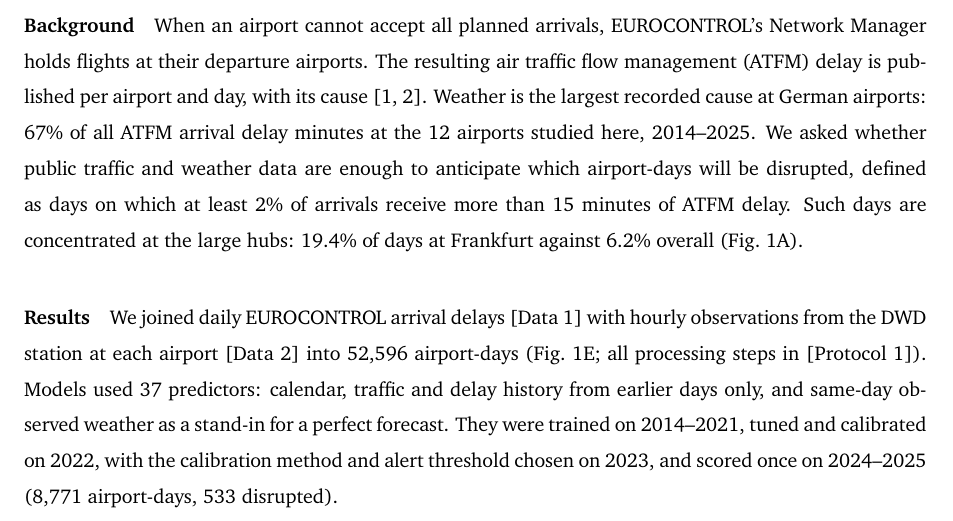
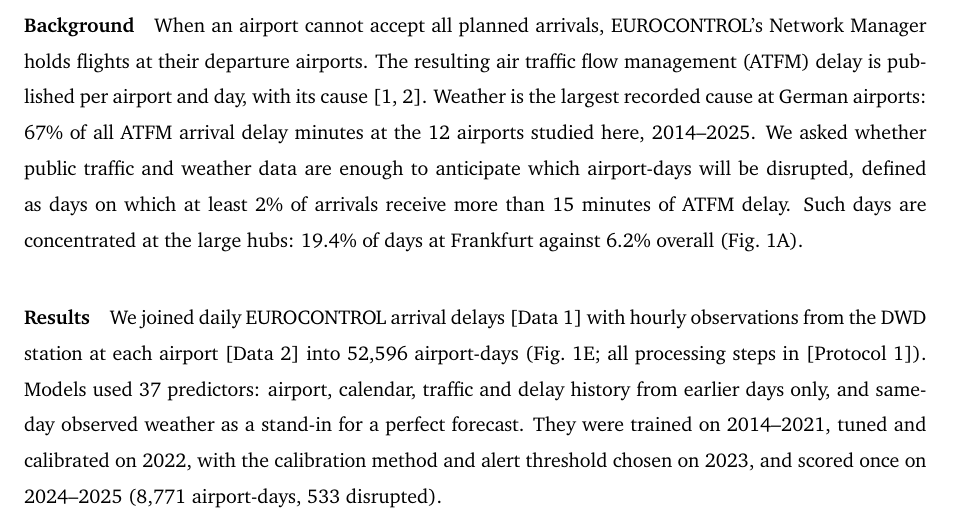
Before and after one commit to sidnov6/german-airport-disruption, a LaTeX document (paper/main.tex): part of page 1 of 3, cut so that both start at the same text. Compiled offline with pdfLaTeX.

Commit message:
Clarify the Frankfurt comparison in the README and list the airport among the paper's predictors

```diff
--- a/paper/main.tex
+++ b/paper/main.tex
@@ -72,7 +72,7 @@
 When an airport cannot accept all planned arrivals, EUROCONTROL's Network Manager holds flights at their departure airports. The resulting air traffic flow management (ATFM) delay is published per airport and day, with its cause [1, 2]. Weather is the largest recorded cause at German airports: 67\% of all ATFM arrival delay minutes at the 12 airports studied here, 2014--2025. We asked whether public traffic and weather data are enough to anticipate which airport-days will be disrupted, defined as days on which at least 2\% of arrivals receive more than 15 minutes of ATFM delay. Such days are concentrated at the large hubs: 19.4\% of days at Frankfurt against 6.2\% overall (Fig.~1A).
 
 \paragraph{Results}
-We joined daily EUROCONTROL arrival delays [Data~1] with hourly observations from the DWD station at each airport [Data~2] into 52,596 airport-days (Fig.~1E; all processing steps in [Protocol~1]). Models used 37 predictors: calendar, traffic and delay history from earlier days only, and same-day observed weather as a stand-in for a perfect forecast. They were trained on 2014--2021, tuned and calibrated on 2022, with the calibration method and alert threshold chosen on 2023, and scored once on 2024--2025 (8,771 airport-days, 533 disrupted).
+We joined daily EUROCONTROL arrival delays [Data~1] with hourly observations from the DWD station at each airport [Data~2] into 52,596 airport-days (Fig.~1E; all processing steps in [Protocol~1]). Models used 37 predictors: airport, calendar, traffic and delay history from earlier days only, and same-day observed weather as a stand-in for a perfect forecast. They were trained on 2014--2021, tuned and calibrated on 2022, with the calibration method and alert threshold chosen on 2023, and scored once on 2024--2025 (8,771 airport-days, 533 disrupted).
 
 LightGBM [4] reached an average precision (AP) of 0.39 and a ROC-AUC of 0.90; logistic regression [3] reached 0.38 and 0.89 (Fig.~1B, Table~1). At an alert threshold of 0.20 chosen on 2023, LightGBM flagged 682 days with a precision of 0.39 and a recall of 0.50. The gain over recent history was largest at Frankfurt (AP 0.63 vs 0.30) and smallest at Stuttgart, where both models caught only 3 of 52 disrupted days [Code~1].
 
```
Also changed, not shown: README.md, paper/main.pdf.
